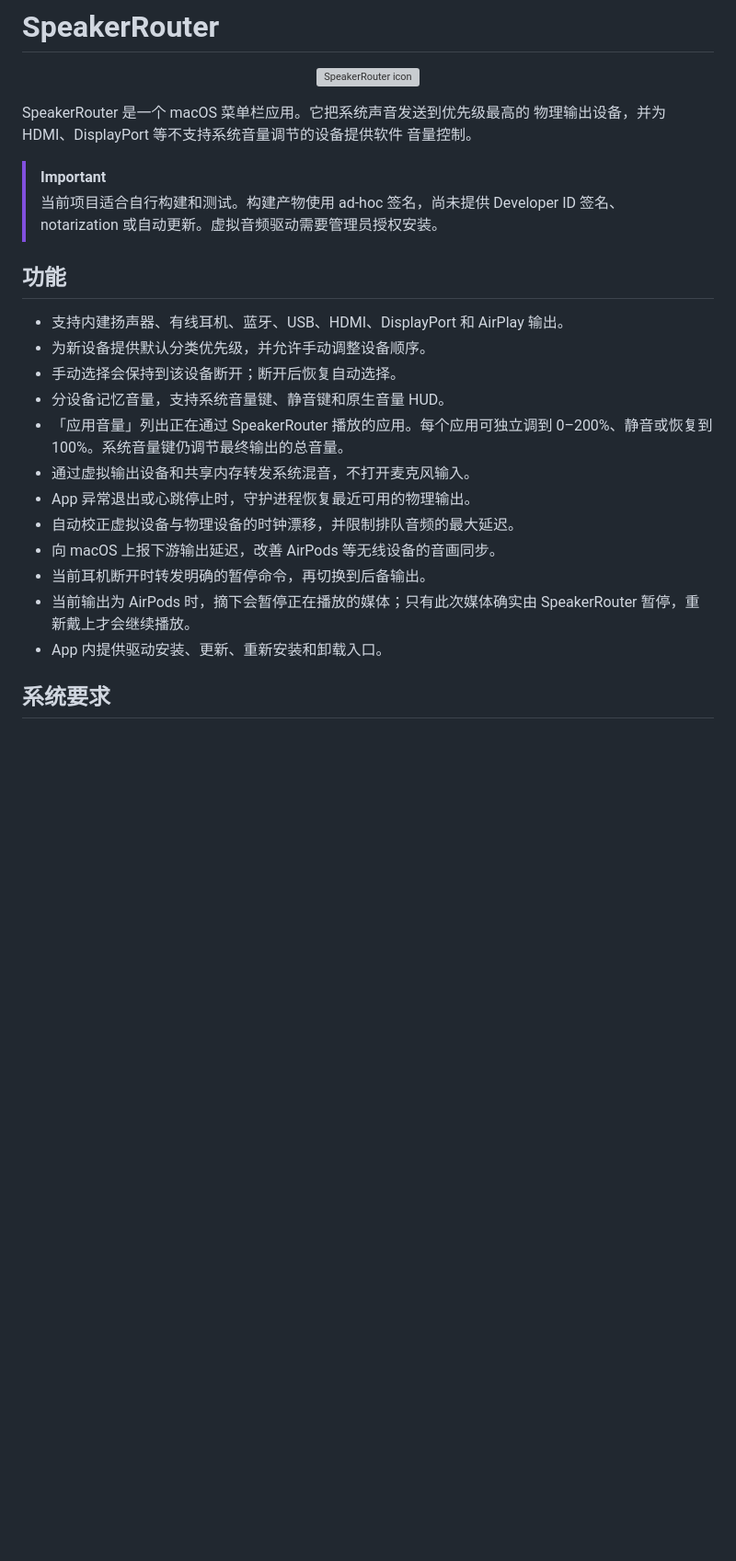
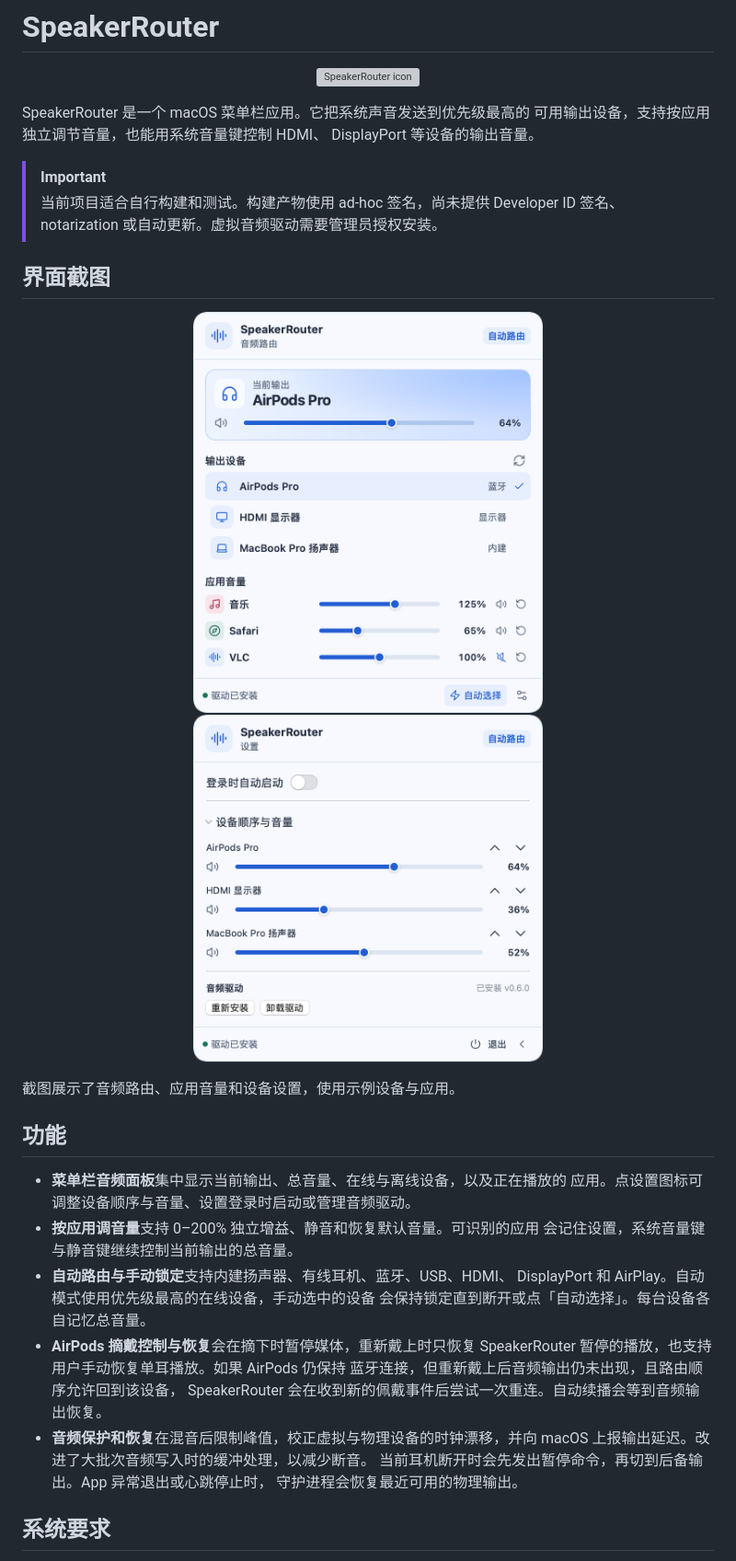
Before and after one commit to liubaoyua/SpeakerRouter-macOS, a Markdown page: README.md, the part around one of its changes. Shown at 92% size. Drawn GitHub-style; pictures changed too: Assets/Screenshots/audio-routing.png (added), Assets/Screenshots/device-settings.png (added); blank space fills up the shorter version; grey boxes are pictures that could not be loaded.

Commit message:
docs: update README with features and screenshots

```diff
--- a/README.md
+++ b/README.md
@@ -5,29 +5,39 @@
 </p>
 
 SpeakerRouter 是一个 macOS 菜单栏应用。它把系统声音发送到优先级最高的
-物理输出设备，并为 HDMI、DisplayPort 等不支持系统音量调节的设备提供软件
-音量控制。
+可用输出设备，支持按应用独立调节音量，也能用系统音量键控制 HDMI、
+DisplayPort 等设备的输出音量。
 
 > [!IMPORTANT]
 > 当前项目适合自行构建和测试。构建产物使用 ad-hoc 签名，尚未提供 Developer
 > ID 签名、notarization 或自动更新。虚拟音频驱动需要管理员授权安装。
 
+## 界面截图
+
+<p align="center">
+  <img src="Assets/Screenshots/audio-routing.png" width="380" align="top" alt="SpeakerRouter 音频路由面板，显示当前输出、可用设备和各应用的独立音量">
+  <img src="Assets/Screenshots/device-settings.png" width="380" align="top" alt="SpeakerRouter 设置面板，显示设备顺序、分设备音量和驱动管理">
+</p>
+
+截图展示了音频路由、应用音量和设备设置，使用示例设备与应用。
+
 ## 功能
 
-- 支持内建扬声器、有线耳机、蓝牙、USB、HDMI、DisplayPort 和 AirPlay 输出。
-- 为新设备提供默认分类优先级，并允许手动调整设备顺序。
-- 手动选择会保持到该设备断开；断开后恢复自动选择。
-- 分设备记忆音量，支持系统音量键、静音键和原生音量 HUD。
-- 「应用音量」列出正在通过 SpeakerRouter 播放的应用。每个应用可独立调到
-  0–200%、静音或恢复到 100%。系统音量键仍调节最终输出的总音量。
-- 通过虚拟输出设备和共享内存转发系统混音，不打开麦克风输入。
-- App 异常退出或心跳停止时，守护进程恢复最近可用的物理输出。
-- 自动校正虚拟设备与物理设备的时钟漂移，并限制排队音频的最大延迟。
-- 向 macOS 上报下游输出延迟，改善 AirPods 等无线设备的音画同步。
-- 当前耳机断开时转发明确的暂停命令，再切换到后备输出。
-- 当前输出为 AirPods 时，摘下会暂停正在播放的媒体；只有此次媒体确实由
-  SpeakerRouter 暂停，重新戴上才会继续播放。
-- App 内提供驱动安装、更新、重新安装和卸载入口。
+- **菜单栏音频面板**集中显示当前输出、总音量、在线与离线设备，以及正在播放的
+  应用。点设置图标可调整设备顺序与音量、设置登录时启动或管理音频驱动。
+- **按应用调音量**支持 0–200% 独立增益、静音和恢复默认音量。可识别的应用
+  会记住设置，系统音量键与静音键继续控制当前输出的总音量。
+- **自动路由与手动锁定**支持内建扬声器、有线耳机、蓝牙、USB、HDMI、
+  DisplayPort 和 AirPlay。自动模式使用优先级最高的在线设备，手动选中的设备
+  会保持锁定直到断开或点「自动选择」。每台设备各自记忆总音量。
+- **AirPods 摘戴控制与恢复**会在摘下时暂停媒体，重新戴上时只恢复
+  SpeakerRouter 暂停的播放，也支持用户手动恢复单耳播放。如果 AirPods 仍保持
+  蓝牙连接，但重新戴上后音频输出仍未出现，且路由顺序允许回到该设备，
+  SpeakerRouter 会在收到新的佩戴事件后尝试一次重连。自动续播会等到音频输出恢复。
+- **音频保护和恢复**在混音后限制峰值，校正虚拟与物理设备的时钟漂移，并向
+  macOS 上报输出延迟。改进了大批次音频写入时的缓冲处理，以减少断音。
+  当前耳机断开时会先发出暂停命令，再切到后备输出。App 异常退出或心跳停止时，
+  守护进程会恢复最近可用的物理输出。
 
 ## 系统要求
 
```
Also changed, not shown: other parts of README.md (+32 -25 lines).
